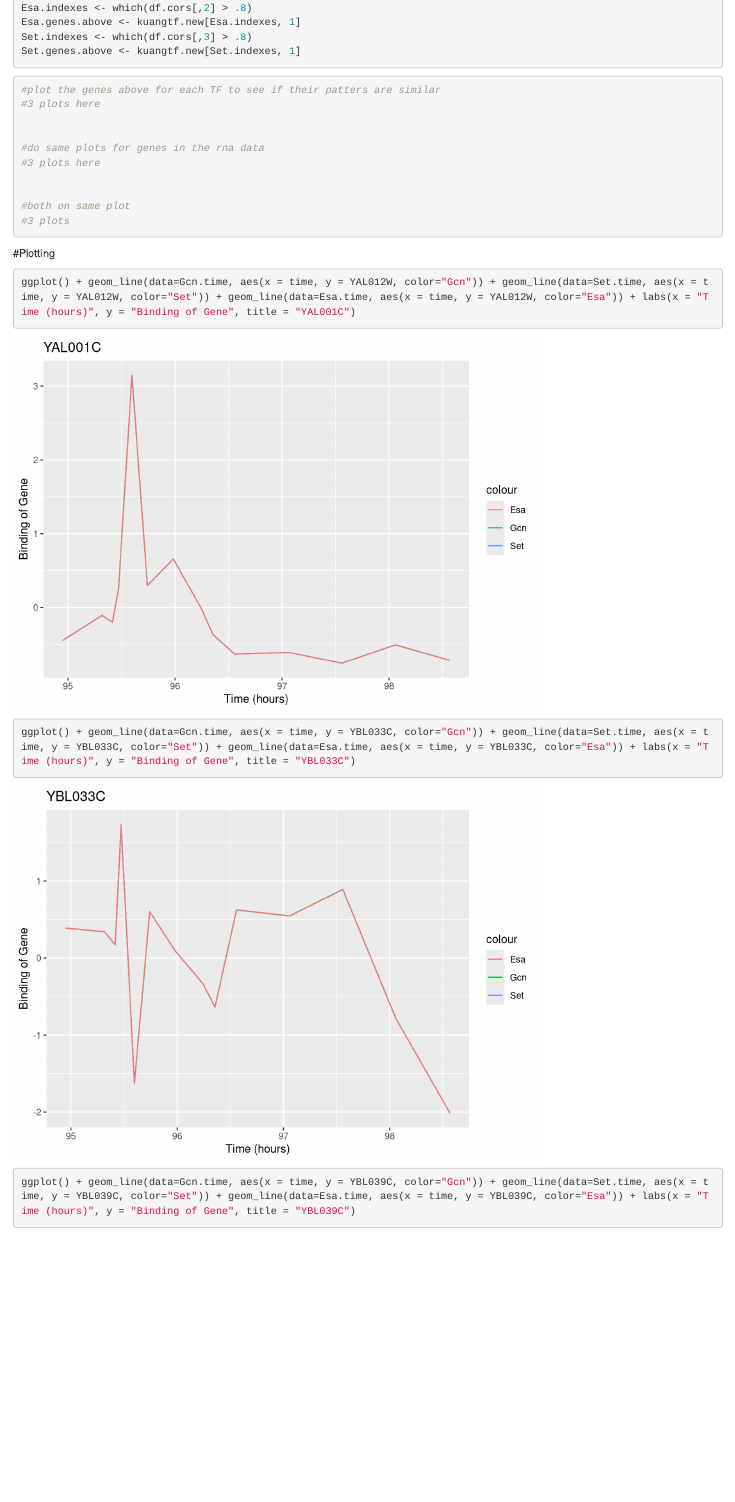
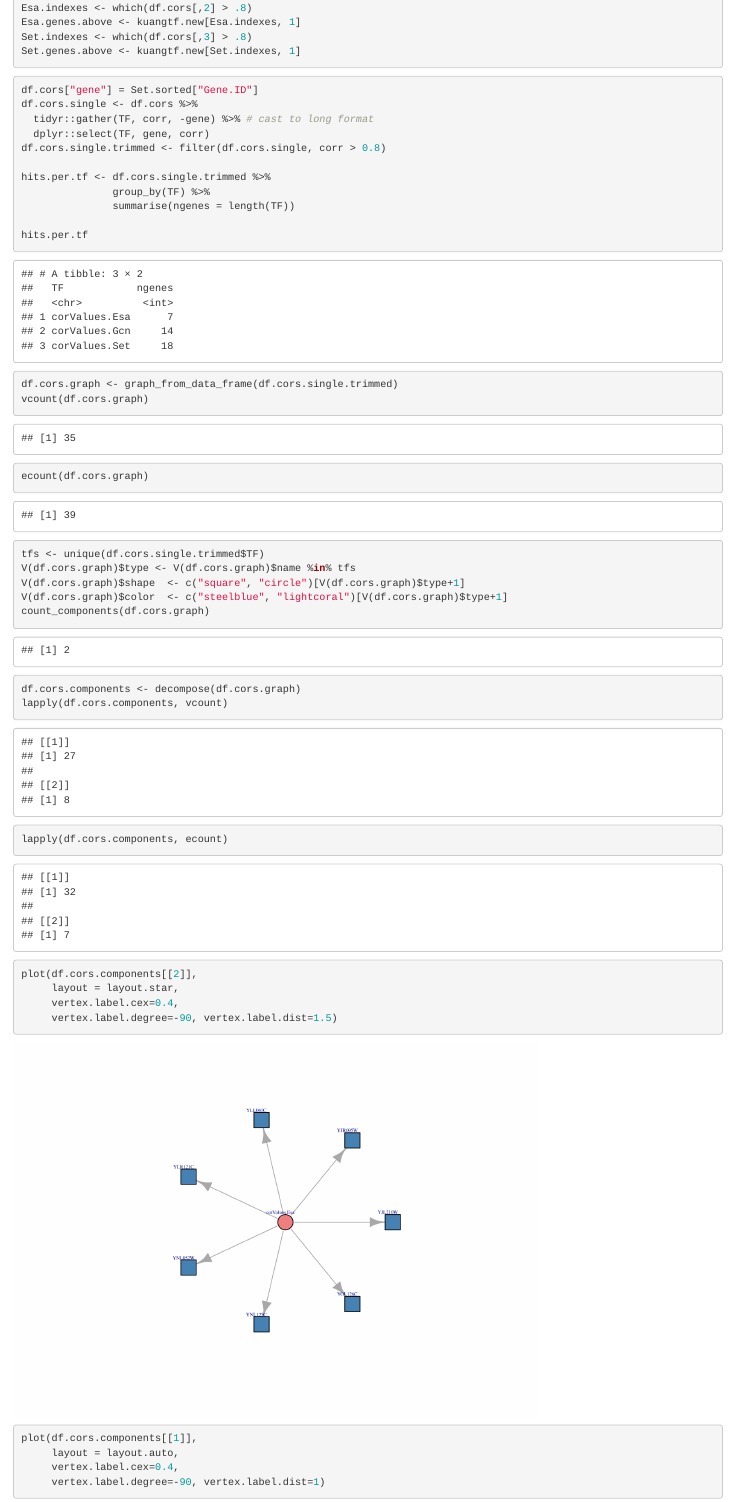
Before and after one commit to ras70lsa/Bio311, an R Markdown document (TFHW.Rmd): the page in a window 1100 px wide, from 3020 px down. Rendered offline with R 4.5, knitr and Pandoc, with nearby package versions; code that draws random numbers runs with fixed seeds of ours.

Commit message:
network stuff

````diff
--- a/TFHW.Rmd
+++ b/TFHW.Rmd
@@ -24,6 +24,8 @@ library(RColorBrewer);
 library(dendextend);
 library(gplots);
 library(cluster);
+library(igraph)
+library(ggraph)
 ```
 
 ```{r}
@@ -123,3 +125,37 @@ Set.genes.above <- kuangtf.new[Set.indexes, 1]
 ```
 
 ```{r}
+df.cors["gene"] = Set.sorted["Gene.ID"]
+df.cors.single <- df.cors %>%
+  tidyr::gather(TF, corr, -gene) %>% # cast to long format
+  dplyr::select(TF, gene, corr)
+df.cors.single.trimmed <- filter(df.cors.single, corr > 0.8)
+
+hits.per.tf <- df.cors.single.trimmed %>%
+               group_by(TF) %>%
+               summarise(ngenes = length(TF))
+
+hits.per.tf
+```
+
+```{r}
+df.cors.graph <- graph_from_data_frame(df.cors.single.trimmed)
+vcount(df.cors.graph)
+ecount(df.cors.graph)
+tfs <- unique(df.cors.single.trimmed$TF)
+V(df.cors.graph)$type <- V(df.cors.graph)$name %in% tfs
+V(df.cors.graph)$shape  <- c("square", "circle")[V(df.cors.graph)$type+1]
+V(df.cors.graph)$color  <- c("steelblue", "lightcoral")[V(df.cors.graph)$type+1]
+count_components(df.cors.graph)
+df.cors.components <- decompose(df.cors.graph)
+lapply(df.cors.components, vcount)
+lapply(df.cors.components, ecount)
+plot(df.cors.components[[2]],
+     layout = layout.star,
+     vertex.label.cex=0.4,
+     vertex.label.degree=-90, vertex.label.dist=1.5)
+
+plot(df.cors.components[[1]],
+     layout = layout.auto,
+     vertex.label.cex=0.4,
+     vertex.label.degree=-90, vertex.label.dist=1)
````
Also changed, not shown: TFHW.Rmd (24 more changed lines).
